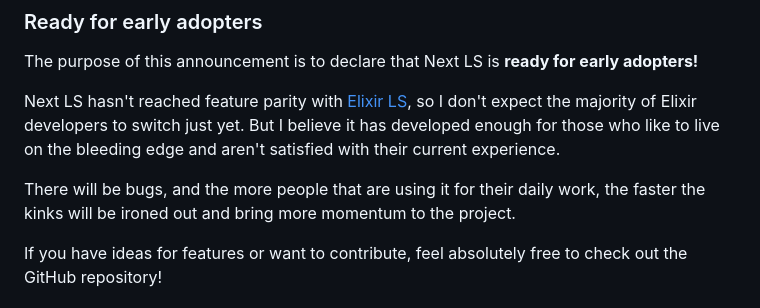
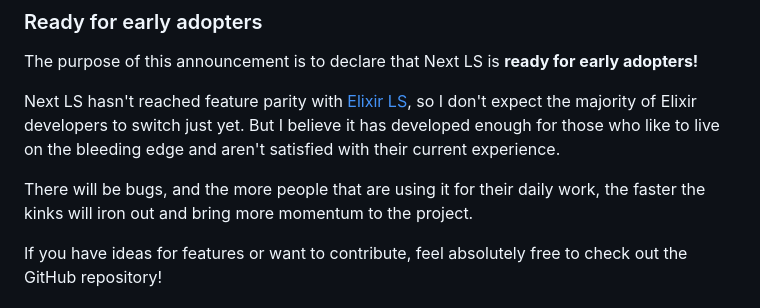
Before and after one commit to elixir-tools/elixir-tools.dev, a Markdown page: _posts/2023-06-25-introducing-next-ls.md, the part around the change. GitHub-like rendering.

Commit message:
fixup! feat: Announcing Next LS

```diff
--- a/_posts/2023-06-25-introducing-next-ls.md
+++ b/_posts/2023-06-25-introducing-next-ls.md
@@ -131,7 +131,7 @@ The purpose of this announcement is to declare that Next LS is **ready for early
 
 Next LS hasn't reached feature parity with [Elixir LS](https://github.com/elixir-lsp/elixir-ls), so I don't expect the majority of Elixir developers to switch just yet. But I believe it has developed enough for those who like to live on the bleeding edge and aren't satisfied with their current experience.
 
-There will be bugs, and the more people that are using it for their daily work, the faster the kinks will be ironed out and bring more momentum to the project.
+There will be bugs, and the more people that are using it for their daily work, the faster the kinks will iron out and bring more momentum to the project.
 
 If you have ideas for features or want to contribute, feel absolutely free to check out the GitHub repository!
 
```
